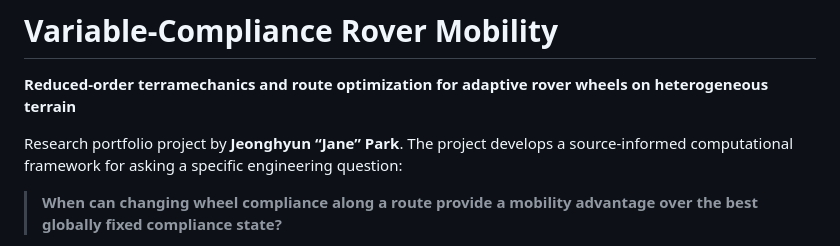
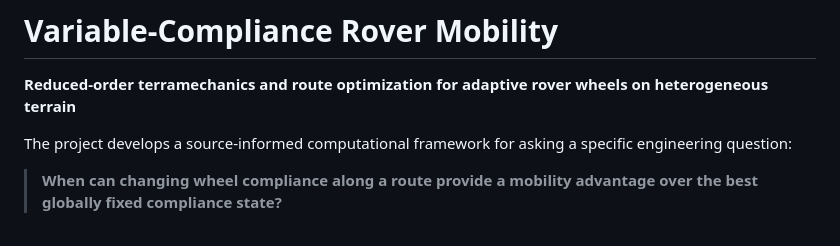
Before and after one commit to jhp2046/variable-compliance-rover-mobility, a Markdown page: README.md, the part around the change. Rendered like a GitHub page.

```diff
--- a/README.md
+++ b/README.md
@@ -2,7 +2,7 @@
 
 **Reduced-order terramechanics and route optimization for adaptive rover wheels on heterogeneous terrain**
 
-Research portfolio project by **Jeonghyun “Jane” Park**. The project develops a source-informed computational framework for asking a specific engineering question:
+The project develops a source-informed computational framework for asking a specific engineering question:
 
 > **When can changing wheel compliance along a route provide a mobility advantage over the best globally fixed compliance state?**
 
```
